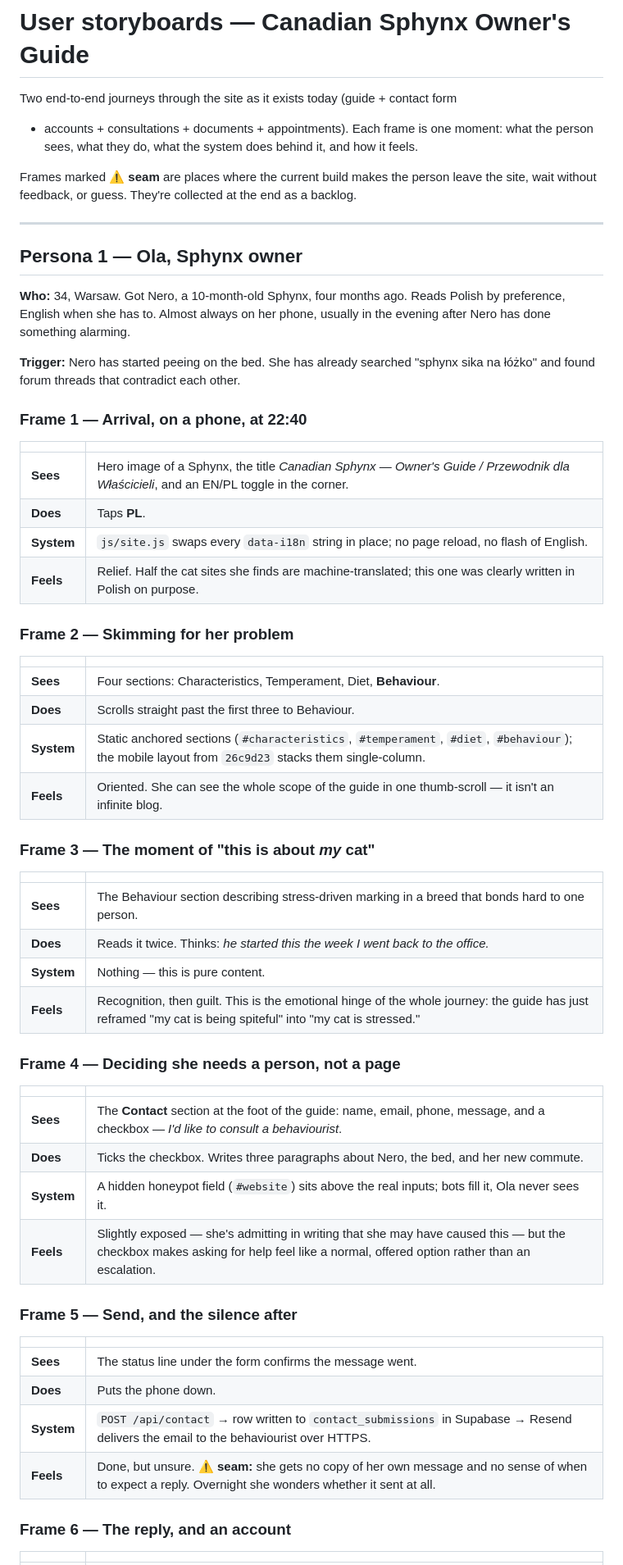
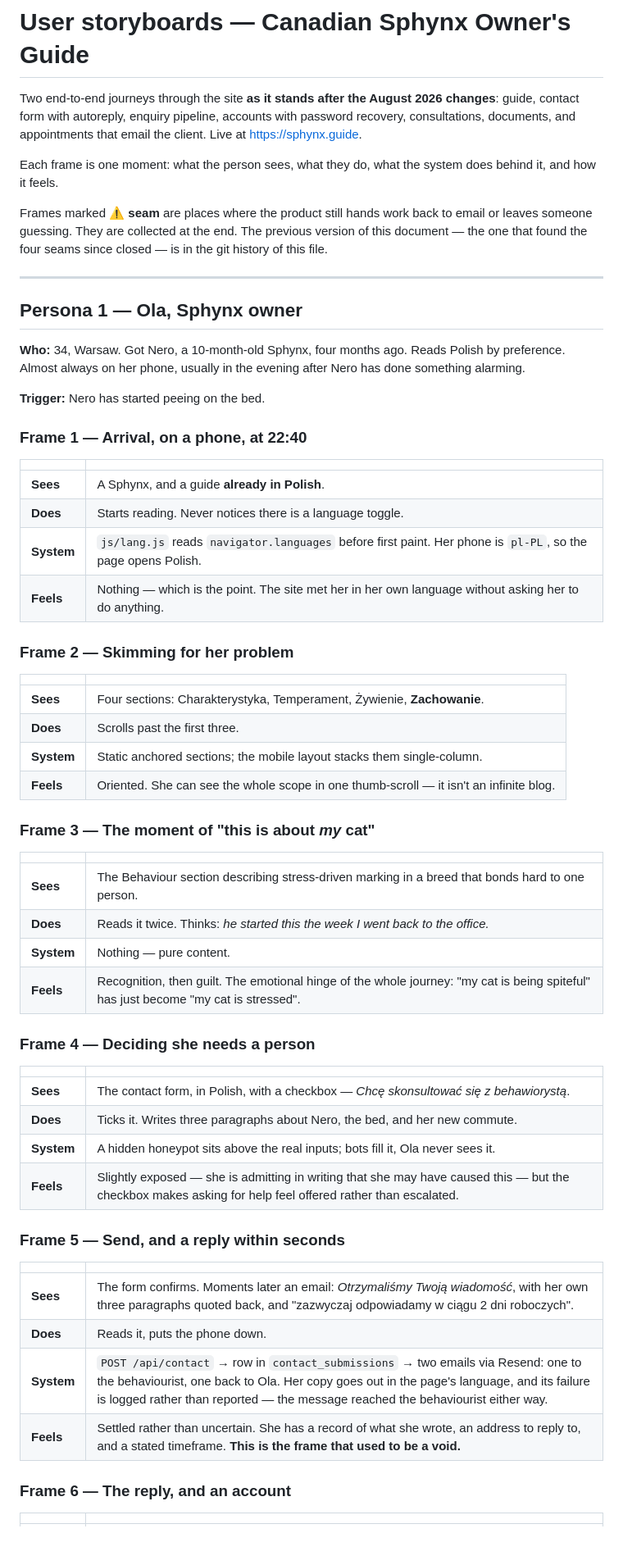
Before and after one commit to skretkowicz-lgtm/sphynx-guide, a Markdown page: docs/storyboards.md, the part around one of its changes. Shown at 82% size. Drawn GitHub-style; blank space fills up the shorter version.

```diff
--- a/docs/storyboards.md
+++ b/docs/storyboards.md
@@ -1,42 +1,45 @@
 # User storyboards — Canadian Sphynx Owner's Guide
 
-Two end-to-end journeys through the site as it exists today (guide + contact form
-+ accounts + consultations + documents + appointments). Each frame is one moment:
-what the person sees, what they do, what the system does behind it, and how it
-feels.
+Two end-to-end journeys through the site **as it stands after the August 2026
+changes**: guide, contact form with autoreply, enquiry pipeline, accounts with
+password recovery, consultations, documents, and appointments that email the
+client. Live at https://sphynx.guide.
 
-Frames marked **⚠ seam** are places where the current build makes the person leave
-the site, wait without feedback, or guess. They're collected at the end as a
-backlog.
+Each frame is one moment: what the person sees, what they do, what the system
+does behind it, and how it feels.
+
+Frames marked **⚠ seam** are places where the product still hands work back to
+email or leaves someone guessing. They are collected at the end. The previous
+version of this document — the one that found the four seams since closed — is
+in the git history of this file.
 
 ---
 
 ## Persona 1 — Ola, Sphynx owner
 
 **Who:** 34, Warsaw. Got Nero, a 10-month-old Sphynx, four months ago. Reads
-Polish by preference, English when she has to. Almost always on her phone,
-usually in the evening after Nero has done something alarming.
+Polish by preference. Almost always on her phone, usually in the evening after
+Nero has done something alarming.
 
-**Trigger:** Nero has started peeing on the bed. She has already searched
-"sphynx sika na łóżko" and found forum threads that contradict each other.
+**Trigger:** Nero has started peeing on the bed.
 
 ### Frame 1 — Arrival, on a phone, at 22:40
 
 | | |
 |---|---|
-| **Sees** | Hero image of a Sphynx, the title *Canadian Sphynx — Owner's Guide / Przewodnik dla Właścicieli*, and an EN/PL toggle in the corner. |
-| **Does** | Taps **PL**. |
-| **System** | `js/site.js` swaps every `data-i18n` string in place; no page reload, no flash of English. |
-| **Feels** | Relief. Half the cat sites she finds are machine-translated; this one was clearly written in Polish on purpose. |
+| **Sees** | A Sphynx, and a guide **already in Polish**. |
+| **Does** | Starts reading. Never notices there is a language toggle. |
+| **System** | `js/lang.js` reads `navigator.languages` before first paint. Her phone is `pl-PL`, so the page opens Polish. |
+| **Feels** | Nothing — which is the point. The site met her in her own language without asking her to do anything. |
 
 ### Frame 2 — Skimming for her problem
 
 | | |
 |---|---|
-| **Sees** | Four sections: Characteristics, Temperament, Diet, **Behaviour**. |
-| **Does** | Scrolls straight past the first three to Behaviour. |
-| **System** | Static anchored sections (`#characteristics`, `#temperament`, `#diet`, `#behaviour`); the mobile layout from `26c9d23` stacks them single-column. |
-| **Feels** | Oriented. She can see the whole scope of the guide in one thumb-scroll — it isn't an infinite blog. |
+| **Sees** | Four sections: Charakterystyka, Temperament, Żywienie, **Zachowanie**. |
+| **Does** | Scrolls past the first three. |
+| **System** | Static anchored sections; the mobile layout stacks them single-column. |
+| **Feels** | Oriented. She can see the whole scope in one thumb-scroll — it isn't an infinite blog. |
 
 ### Frame 3 — The moment of "this is about *my* cat"
 
@@ -44,26 +47,26 @@ usually in the evening after Nero has done something alarming.
 |---|---|
 | **Sees** | The Behaviour section describing stress-driven marking in a breed that bonds hard to one person. |
 | **Does** | Reads it twice. Thinks: *he started this the week I went back to the office.* |
-| **System** | Nothing — this is pure content. |
-| **Feels** | Recognition, then guilt. This is the emotional hinge of the whole journey: the guide has just reframed "my cat is being spiteful" into "my cat is stressed." |
+| **System** | Nothing — pure content. |
+| **Feels** | Recognition, then guilt. The emotional hinge of the whole journey: "my cat is being spiteful" has just become "my cat is stressed". |
 
-### Frame 4 — Deciding she needs a person, not a page
+### Frame 4 — Deciding she needs a person
 
 | | |
 |---|---|
-| **Sees** | The **Contact** section at the foot of the guide: name, email, phone, message, and a checkbox — *I'd like to consult a behaviourist*. |
-| **Does** | Ticks the checkbox. Writes three paragraphs about Nero, the bed, and her new commute. |
-| **System** | A hidden honeypot field (`#website`) sits above the real inputs; bots fill it, Ola never sees it. |
-| **Feels** | Slightly exposed — she's admitting in writing that she may have caused this — but the checkbox makes asking for help feel like a normal, offered option rather than an escalation. |
+| **Sees** | The contact form, in Polish, with a checkbox — *Chcę skonsultować się z behawiorystą*. |
+| **Does** | Ticks it. Writes three paragraphs about Nero, the bed, and her new commute. |
+| **System** | A hidden honeypot sits above the real inputs; bots fill it, Ola never sees it. |
+| **Feels** | Slightly exposed — she is admitting in writing that she may have caused this — but the checkbox makes asking for help feel offered rather than escalated. |
 
-### Frame 5 — Send, and the silence after
+### Frame 5 — Send, and a reply within seconds
 
 | | |
 |---|---|
-| **Sees** | The status line under the form confirms the message went. |
-| **Does** | Puts the phone down. |
-| **System** | `POST /api/contact` → row written to `contact_submissions` in Supabase → Resend delivers the email to the behaviourist over HTTPS. |
-| **Feels** | Done, but unsure. **⚠ seam:** she gets no copy of her own message and no sense of when to expect a reply. Overnight she wonders whether it sent at all. |
+| **Sees** | The form confirms. Moments later an email: *Otrzymaliśmy Twoją wiadomość*, with her own three paragraphs quoted back, and "zazwyczaj odpowiadamy w ciągu 2 dni roboczych". |
+| **Does** | Reads it, puts the phone down. |
+| **System** | `POST /api/contact` → row in `contact_submissions` → two emails via Resend: one to the behaviourist, one back to Ola. Her copy goes out in the page's language, and its failure is logged rather than reported — the message reached the behaviourist either way. |
+| **Feels** | Settled rather than uncertain. She has a record of what she wrote, an address to reply to, and a stated timeframe. **This is the frame that used to be a void.** |
 
 ### Frame 6 — The reply, and an account
 
```
Also changed, not shown: other parts of docs/storyboards.md (+122 -92 lines).
